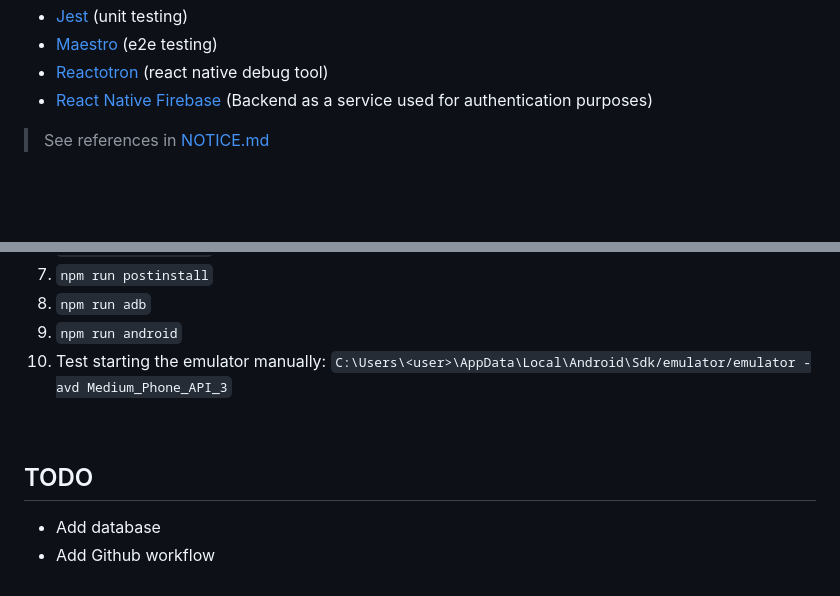
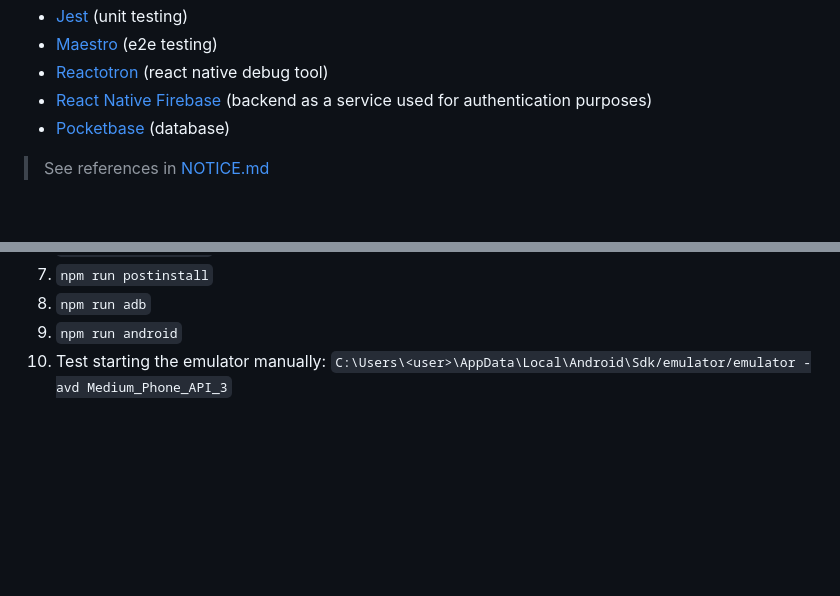
Before and after one commit to Baa123124/PA1469, a Markdown page: README.md, 2 parts joined by grey strips. GitHub-like rendering; blank space fills up the shorter version.

```diff
--- a/README.md
+++ b/README.md
@@ -17,7 +17,8 @@ Includes:
 - [Jest](https://jestjs.io/) (unit testing)
 - [Maestro](https://maestro.mobile.dev/) (e2e testing)
 - [Reactotron](https://github.com/infinitered/reactotron) (react native debug tool)
-- [React Native Firebase](https://rnfirebase.io/) (Backend as a service used for authentication purposes)
+- [React Native Firebase](https://rnfirebase.io/) (backend as a service used for authentication purposes)
+- [Pocketbase](https://pocketbase.io/) (database)
 
 > See references in [NOTICE.md](https://github.com/Baa123124/PA1469/blob/master/NOTICE.md)
 
@@ -206,10 +213,3 @@ The build script sets up a superuser with the following credentials: `admin@xplo
 8. `npm run adb`
 9. `npm run android`
 10. Test starting the emulator manually: `C:\Users\<user>\AppData\Local\Android\Sdk/emulator/emulator -avd Medium_Phone_API_3`
-
-<br/>
-
-## TODO
-
-- Add database
-- Add Github workflow
```
Also changed, not shown: other parts of README.md (+8 -2 lines).
